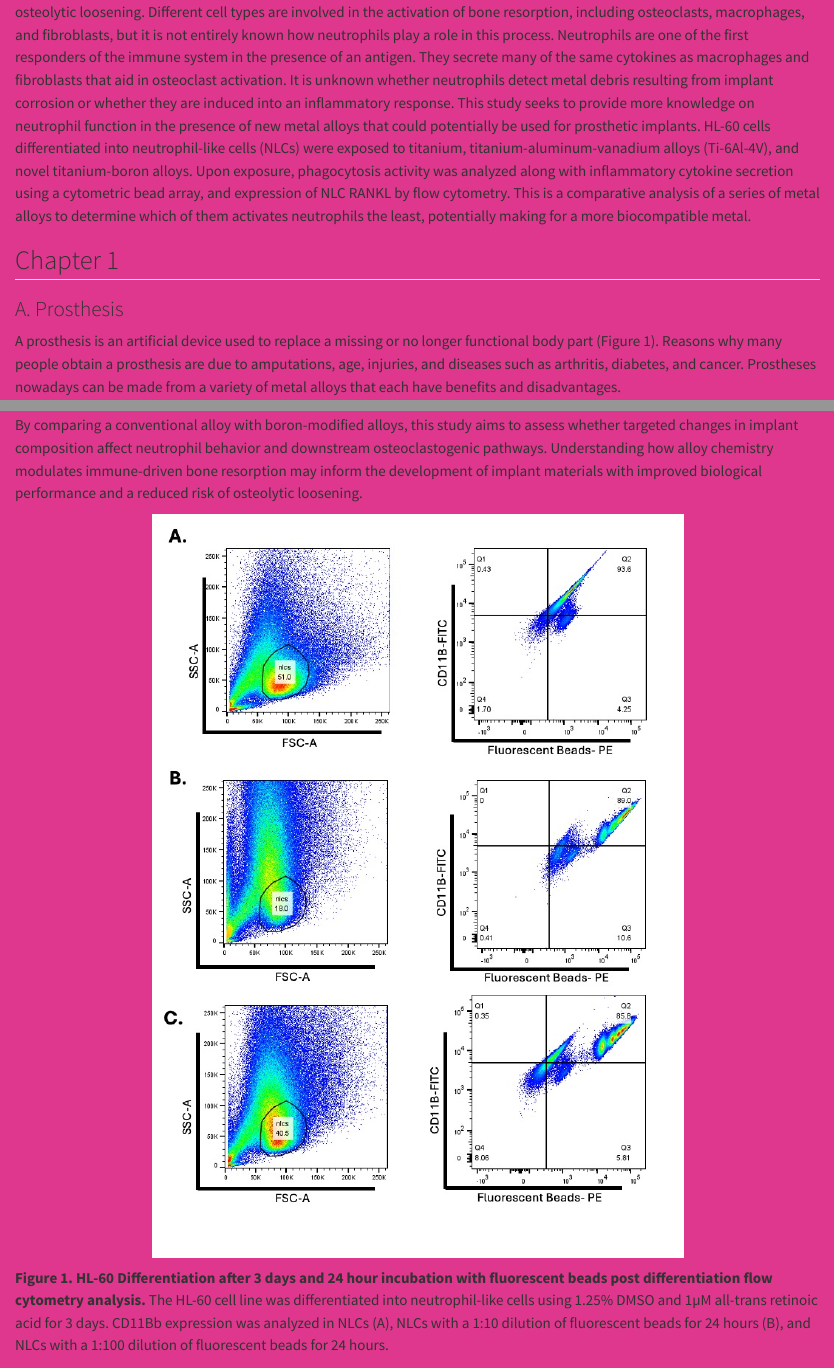
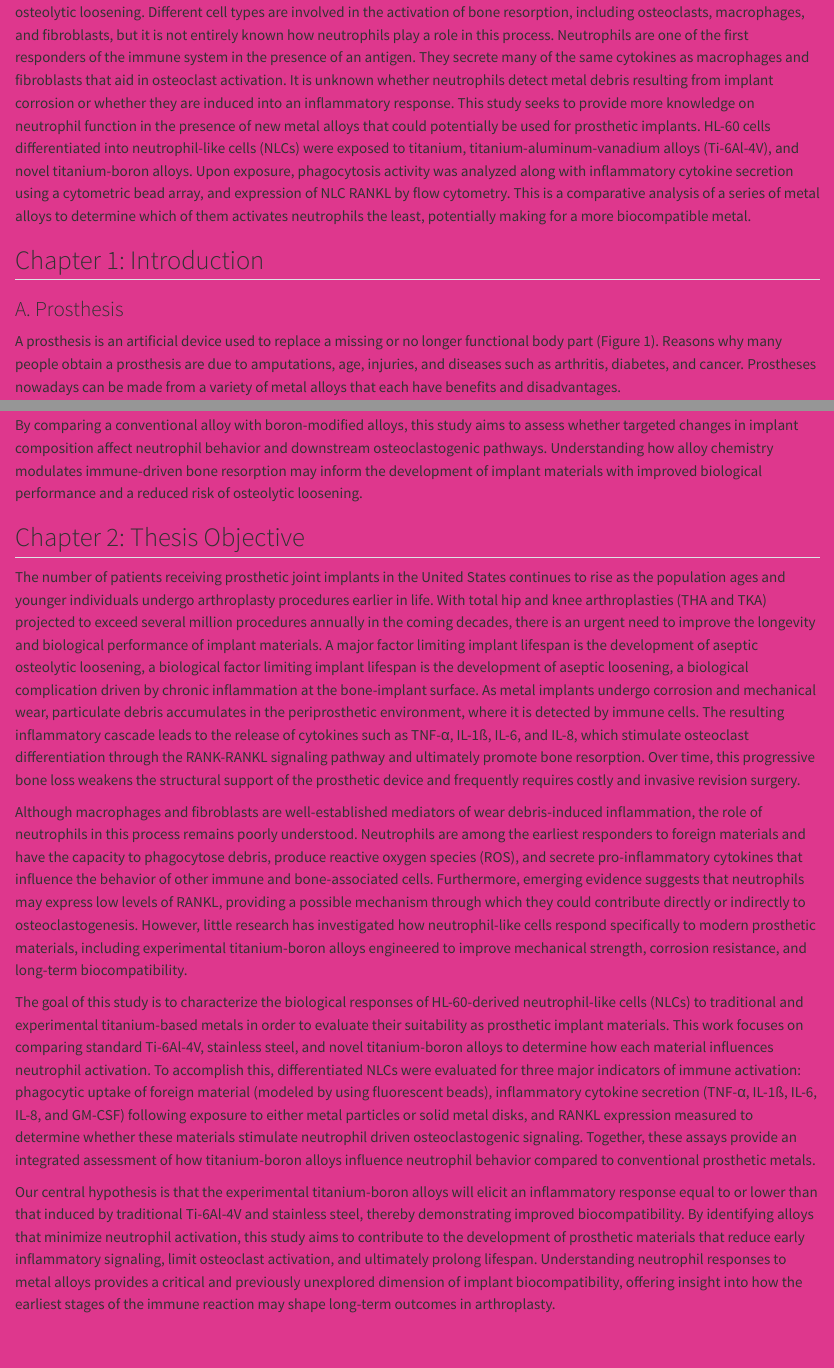
Before and after one commit to zarazuapaloma/Zarazua, a Quarto document (Research.qmd): the page in a window 1100 px wide, from 560 px down, and a second part further down, joined at a grey line. Rendered offline with R 4.5, knitr and Pandoc in place of Quarto, with nearby package versions.

Commit message:
adding thesis objective

```diff
--- a/Research.qmd
+++ b/Research.qmd
@@ -15,7 +15,7 @@ format: html
 The demand for prosthetics has gradually increased with the need for implants and the advancements in technology, making them more accessible to the growing population in the United States. Prosthetic recipients have become increasingly younger over time, resulting in a longer duration of implant use among this demographic. The extended implant duration within the physiological environment in the body can result in corrosion of the metal alloy. Metal debris resulting from the corrosion can induce an inflammatory response that can lead to loosening of the implant due to bone resorption around the implant. Bone resorption is the process of bone tissue dissolving through the action of specialized bone remodeling cells called osteoclasts. Monocytes and macrophages are precursors for osteoclast cells. One of the key signals in osteoclast formation is the activation of Receptor Activator of Nuclear factor Kappa  (RANK) on the surface of osteoclast precursor cells, by RANK ligand (RANKL) on other cells, such as osteoblasts and fibroblasts. This ligand plays a crucial role by binding to the RANK receptors found on the surface of monocytes/macrophages, promoting their differentiation into osteoclasts. Mature osteoclasts will attach to the bone surface and secrete hydrochloric acid that degrades the bone. When this phenomenon occurs on the periphery, it causes osteolytic loosening. Different cell types are involved in the activation of bone resorption, including osteoclasts, macrophages, and fibroblasts, but it is not entirely known how neutrophils play a role in this process. Neutrophils are one of the first responders of the immune system in the presence of an antigen. They secrete many of the same cytokines as macrophages and fibroblasts that aid in osteoclast activation. It is unknown whether neutrophils detect metal debris resulting from implant corrosion or whether they are induced into an inflammatory response. This study seeks to provide more knowledge on neutrophil function in the presence of new metal alloys that could potentially be used for prosthetic implants. HL-60 cells differentiated into neutrophil-like cells (NLCs) were exposed to titanium, titanium-aluminum-vanadium alloys (Ti-6Al-4V), and novel titanium-boron alloys. Upon exposure, phagocytosis activity was analyzed along with inflammatory cytokine secretion using a cytometric bead array, and expression of NLC RANKL by flow cytometry. This is a comparative analysis of a series of metal alloys to determine which of them activates neutrophils the least, potentially making for a more biocompatible metal.
 
 
-## Chapter 1
+## Chapter 1: Introduction
 ### A. Prosthesis
 
 A prosthesis is an artificial device used to replace a missing or no longer functional body part (Figure 1). Reasons why many people obtain a prosthesis are due to amputations, age, injuries, and diseases such as arthritis, diabetes, and cancer. Prostheses nowadays can be made from a variety of metal alloys that each have benefits and disadvantages.
@@ -125,6 +125,16 @@ Boron is a trace element known to influence both material properties and biologi
 
  By comparing a conventional alloy with boron-modified alloys, this study aims to assess whether targeted changes in implant composition affect neutrophil behavior and downstream osteoclastogenic pathways. Understanding how alloy chemistry modulates immune-driven bone resorption may inform the development of implant materials with improved biological performance and a reduced risk of osteolytic loosening.
 
+## Chapter 2: Thesis Objective
+
+The number of patients receiving prosthetic joint implants in the United States continues to rise as the population ages and younger individuals undergo arthroplasty procedures earlier in life. With total hip and knee arthroplasties (THA and TKA) projected to exceed several million procedures annually in the coming decades, there is an urgent need to improve the longevity and biological performance of implant materials. A major factor limiting implant lifespan is the development of aseptic osteolytic loosening, a biological factor limiting implant lifespan is the development of aseptic loosening, a biological complication driven by chronic inflammation at the bone-implant surface. As metal implants undergo corrosion and mechanical wear, particulate debris accumulates in the periprosthetic environment, where it is detected by immune cells. The resulting inflammatory cascade leads to the release of cytokines such as TNF-α, IL-1ß, IL-6, and IL-8, which stimulate osteoclast differentiation through the RANK-RANKL signaling pathway and ultimately promote bone resorption. Over time, this progressive bone loss weakens the structural support of the prosthetic device and frequently requires costly and invasive revision surgery.
+
+Although macrophages and fibroblasts are well-established mediators of wear debris-induced inflammation, the role of neutrophils in this process remains poorly understood. Neutrophils are among the earliest responders to foreign materials and have the capacity to phagocytose debris, produce reactive oxygen species (ROS), and secrete pro-inflammatory cytokines that influence the behavior of other immune and bone-associated cells. Furthermore, emerging evidence suggests that neutrophils may express low levels of RANKL, providing a possible mechanism through which they could contribute directly or indirectly to osteoclastogenesis. However, little research has investigated how neutrophil-like cells respond specifically to modern prosthetic materials, including experimental titanium-boron alloys engineered to improve mechanical strength, corrosion resistance, and long-term biocompatibility.
+
+The goal of this study is to characterize the biological responses of HL-60-derived neutrophil-like cells (NLCs) to traditional and experimental titanium-based metals in order to evaluate their suitability as prosthetic implant materials. This work focuses on comparing standard Ti-6Al-4V, stainless steel, and novel titanium-boron alloys to determine how each material influences neutrophil activation. To accomplish this, differentiated NLCs were evaluated for three major indicators of immune activation: phagocytic uptake of foreign material (modeled by using fluorescent beads), inflammatory cytokine secretion (TNF-α, IL-1ß, IL-6, IL-8, and GM-CSF) following exposure to either metal particles or solid metal disks, and RANKL expression measured to determine whether these materials stimulate neutrophil driven osteoclastogenic signaling. Together, these assays provide an integrated assessment of how titanium-boron alloys influence neutrophil behavior compared to conventional prosthetic metals.
+
+Our central hypothesis is that the experimental titanium-boron alloys will elicit an inflammatory response equal to or lower than that induced by traditional Ti-6Al-4V and stainless steel, thereby demonstrating improved biocompatibility. By identifying alloys that minimize neutrophil activation, this study aims to contribute to the development of prosthetic materials that reduce early inflammatory signaling, limit osteoclast activation, and ultimately prolong lifespan.  Understanding neutrophil responses to metal alloys provides a critical and previously unexplored dimension of implant biocompatibility, offering insight into how the earliest stages of the immune reaction may shape long-term outcomes in arthroplasty.
+
 
 
 <p align="center">
```
Also changed, not shown: docs/search.json, 1 other file.
